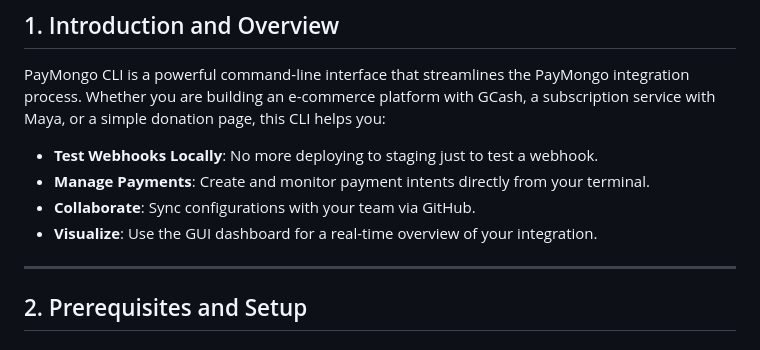
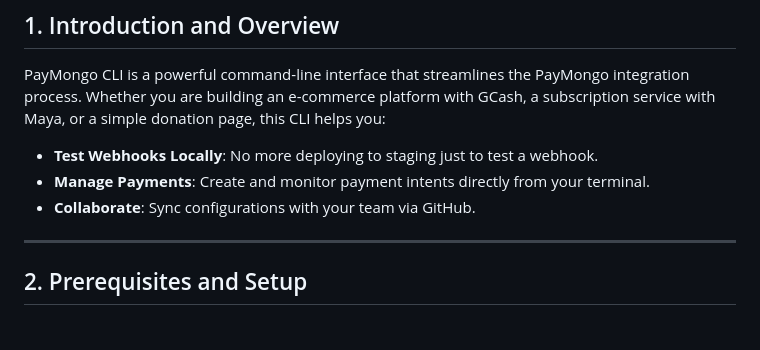
Before and after one commit to leodyversemilla07/paymongo-cli, a Markdown page: USER_GUIDE.md, the part around the change. Drawn GitHub-style.

```diff
--- a/USER_GUIDE.md
+++ b/USER_GUIDE.md
@@ -24,7 +24,6 @@ PayMongo CLI is a powerful command-line interface that streamlines the PayMongo
 - **Test Webhooks Locally**: No more deploying to staging just to test a webhook.
 - **Manage Payments**: Create and monitor payment intents directly from your terminal.
 - **Collaborate**: Sync configurations with your team via GitHub.
-- **Visualize**: Use the GUI dashboard for a real-time overview of your integration.
 
 ---
 
```
Also changed, not shown: ROADMAP.md (+1 -1 lines), TESTING.md (+1 -14 lines).
